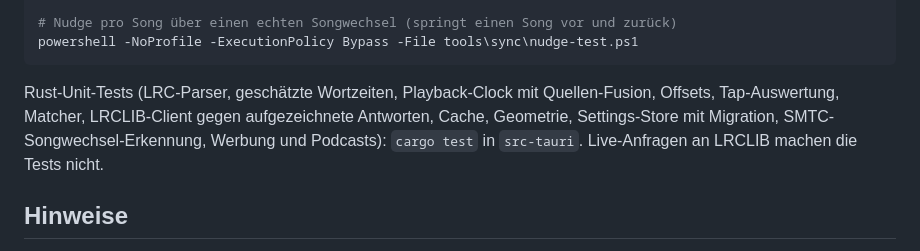
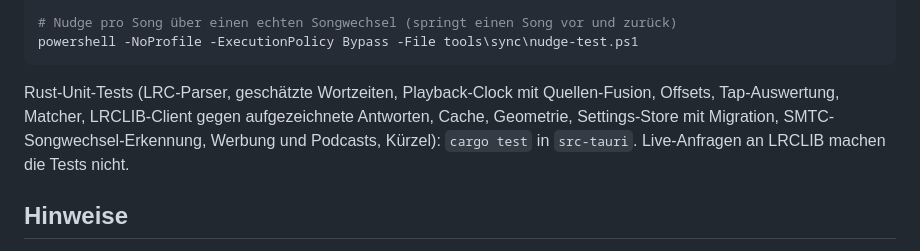
Before and after one commit to HeiligerHoly/LyricHub, a Markdown page: README.de.md, the part around the change. Rendered like a GitHub page.

````diff
--- a/README.de.md
+++ b/README.de.md
@@ -106,7 +106,7 @@ powershell -NoProfile -ExecutionPolicy Bypass -File tools\sync\seek-test.ps1 -Co
 powershell -NoProfile -ExecutionPolicy Bypass -File tools\sync\nudge-test.ps1
 ```
 
-Rust-Unit-Tests (LRC-Parser, geschätzte Wortzeiten, Playback-Clock mit Quellen-Fusion, Offsets, Tap-Auswertung, Matcher, LRCLIB-Client gegen aufgezeichnete Antworten, Cache, Geometrie, Settings-Store mit Migration, SMTC-Songwechsel-Erkennung, Werbung und Podcasts): `cargo test` in `src-tauri`. Live-Anfragen an LRCLIB machen die Tests nicht.
+Rust-Unit-Tests (LRC-Parser, geschätzte Wortzeiten, Playback-Clock mit Quellen-Fusion, Offsets, Tap-Auswertung, Matcher, LRCLIB-Client gegen aufgezeichnete Antworten, Cache, Geometrie, Settings-Store mit Migration, SMTC-Songwechsel-Erkennung, Werbung und Podcasts, Kürzel): `cargo test` in `src-tauri`. Live-Anfragen an LRCLIB machen die Tests nicht.
 
 ## Hinweise
 
````
Also changed, not shown: PLAN.en.md (+3 -1 lines), PLAN.md (+3 -1 lines).
